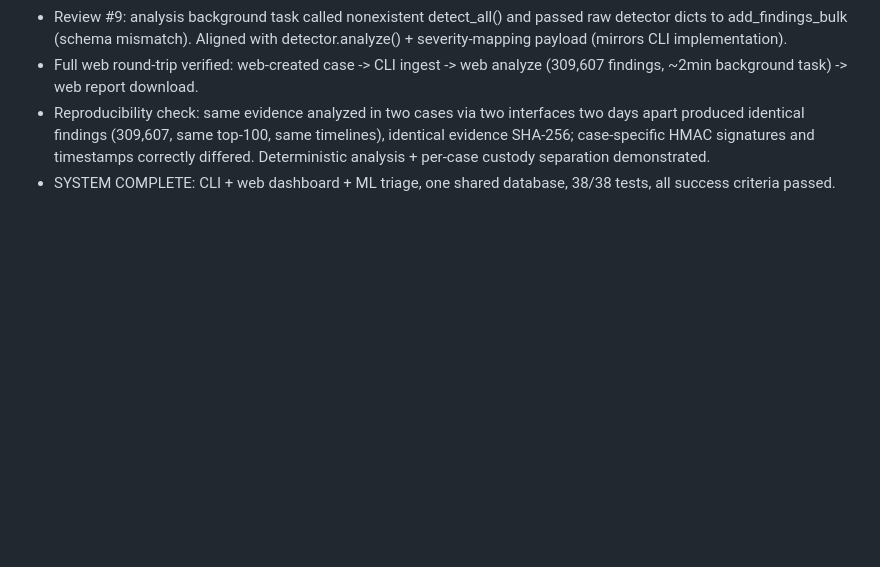
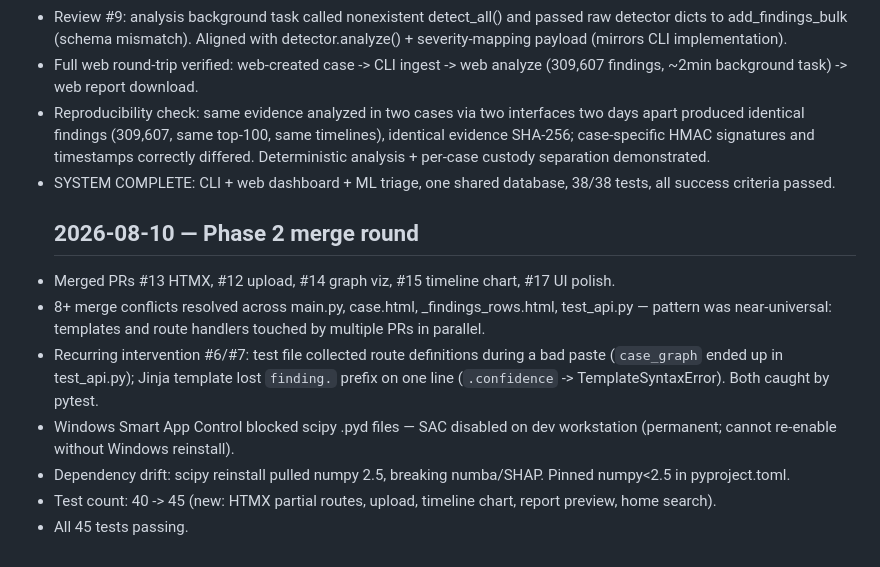
Before and after one commit to 254francis/MOFFIT-Mobile-Money-Fraud-Forensic-Investigation-Toolkit, a Markdown page: docs/build_log.md, the part around the change. Rendered like a GitHub page; blank space fills up the shorter version.

Commit message:
docs: log Phase 2 merge round — 5 PRs, 8+ conflicts, +5 tests

```diff
--- a/docs/build_log.md
+++ b/docs/build_log.md
@@ -103,3 +103,18 @@
   separation demonstrated.
 - SYSTEM COMPLETE: CLI + web dashboard + ML triage, one shared database,
   38/38 tests, all success criteria passed.
+  ## 2026-08-10 — Phase 2 merge round
+- Merged PRs #13 HTMX, #12 upload, #14 graph viz, #15 timeline chart, #17 UI polish.
+- 8+ merge conflicts resolved across main.py, case.html, _findings_rows.html,
+  test_api.py — pattern was near-universal: templates and route handlers touched
+  by multiple PRs in parallel.
+- Recurring intervention #6/#7: test file collected route definitions during a bad
+  paste (`case_graph` ended up in test_api.py); Jinja template lost `finding.`
+  prefix on one line (`.confidence` -> TemplateSyntaxError). Both caught by pytest.
+- Windows Smart App Control blocked scipy .pyd files — SAC disabled on dev
+  workstation (permanent; cannot re-enable without Windows reinstall).
+- Dependency drift: scipy reinstall pulled numpy 2.5, breaking numba/SHAP. Pinned
+  numpy<2.5 in pyproject.toml.
+- Test count: 40 -> 45 (new: HTMX partial routes, upload, timeline chart, report
+  preview, home search).
+- All 45 tests passing.
```
